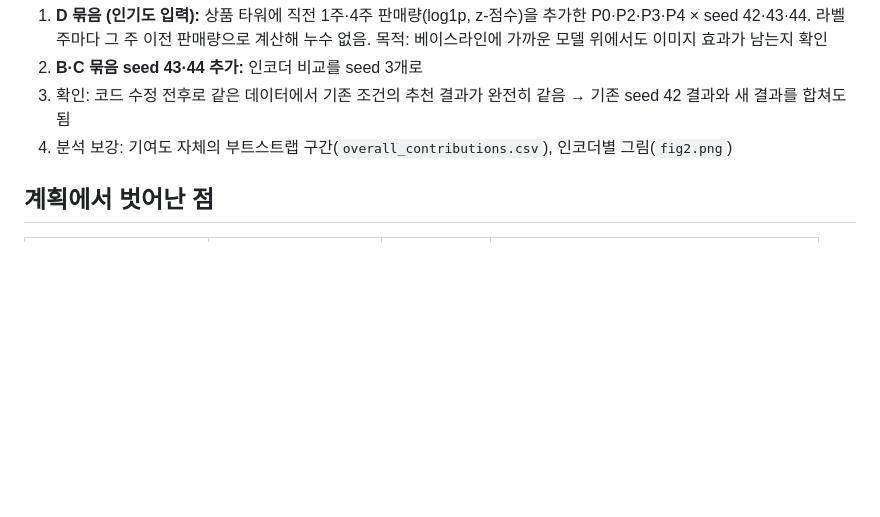
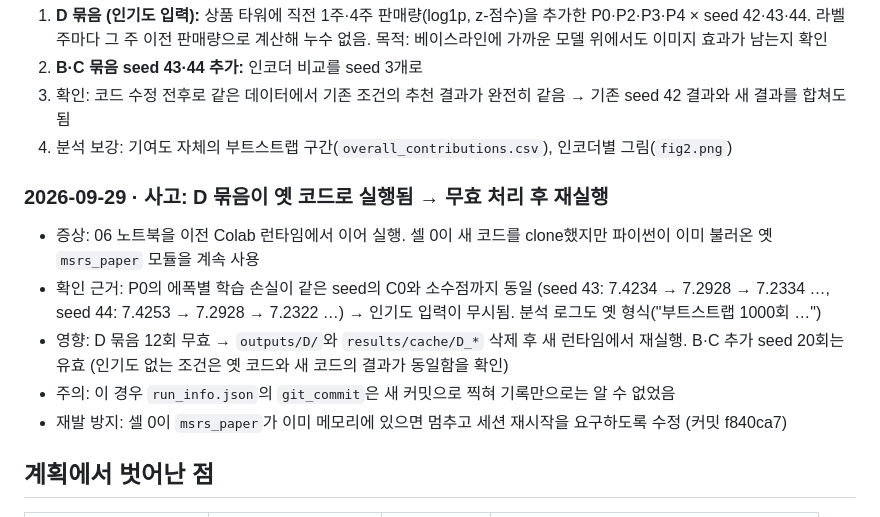
Before and after one commit to 3sunghynix/multimodal-recsys, a Markdown page: docs/실험기록.md, the part around the change. Rendered like a GitHub page; blank space fills up the shorter version.

Commit message:
docs: record stale-runtime incident for group D

```diff
--- a/docs/실험기록.md
+++ b/docs/실험기록.md
@@ -54,6 +54,13 @@
 3. 확인: 코드 수정 전후로 같은 데이터에서 기존 조건의 추천 결과가 완전히 같음 → 기존 seed 42 결과와 새 결과를 합쳐도 됨
 4. 분석 보강: 기여도 자체의 부트스트랩 구간(`overall_contributions.csv`), 인코더별 그림(`fig2.png`)
 
+### 2026-09-29 · 사고: D 묶음이 옛 코드로 실행됨 → 무효 처리 후 재실행
+- 증상: 06 노트북을 이전 Colab 런타임에서 이어 실행. 셀 0이 새 코드를 clone했지만 파이썬이 이미 불러온 옛 `msrs_paper` 모듈을 계속 사용
+- 확인 근거: P0의 에폭별 학습 손실이 같은 seed의 C0와 소수점까지 동일 (seed 43: 7.4234 → 7.2928 → 7.2334 …, seed 44: 7.4253 → 7.2928 → 7.2322 …) → 인기도 입력이 무시됨. 분석 로그도 옛 형식("부트스트랩 1000회 …")
+- 영향: D 묶음 12회 무효 → `outputs/D/`와 `results/cache/D_*` 삭제 후 새 런타임에서 재실행. B·C 추가 seed 20회는 유효 (인기도 없는 조건은 옛 코드와 새 코드의 결과가 동일함을 확인)
+- 주의: 이 경우 `run_info.json`의 `git_commit`은 새 커밋으로 찍혀 기록만으로는 알 수 없었음
+- 재발 방지: 셀 0이 `msrs_paper`가 이미 메모리에 있으면 멈추고 세션 재시작을 요구하도록 수정 (커밋 f840ca7)
+
 ## 계획에서 벗어난 점
 | 항목 | 계획 | 실제 | 이유 |
 |---|---|---|---|
```
